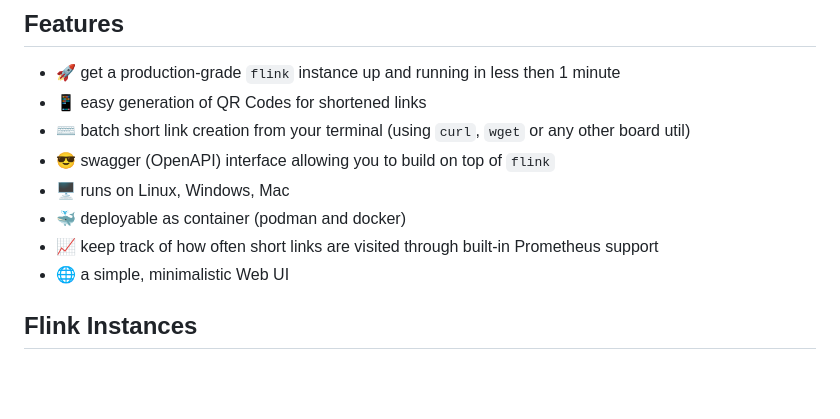
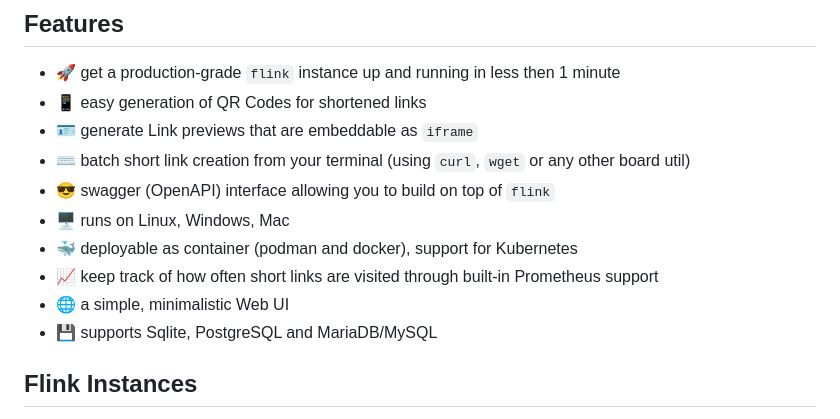
Before and after one commit to jamesrwatsonx-creator/Qr-codes, a Markdown page: README.md, the part around one of its changes. Drawn GitHub-style; blank space fills up the shorter version.

```diff
--- a/README.md
+++ b/README.md
@@ -12,12 +12,14 @@ Flink is a simple, Free, Libre, and Open Source URL Shortener built with love an
 
 - 🚀 get a production-grade `flink` instance up and running in less then 1 minute
 - 📱 easy generation of QR Codes for shortened links
+- 🪪 generate Link previews that are embeddable as `iframe`
 - ⌨️ batch short link creation from your terminal (using `curl`, `wget` or any other board util)
 - 😎 swagger (OpenAPI) interface allowing you to build on top of `flink`
 - 🖥️ runs on Linux, Windows, Mac
-- 🐳 deployable as container (podman and docker)
+- 🐳 deployable as container (podman and docker), support for Kubernetes
 - 📈 keep track of how often short links are visited through built-in Prometheus support
 - 🌐 a simple, minimalistic Web UI
+- 💾 supports Sqlite, PostgreSQL and MariaDB/MySQL
 
 
 ## Flink Instances
```
Also changed, not shown: other parts of README.md (+22 -6 lines).
